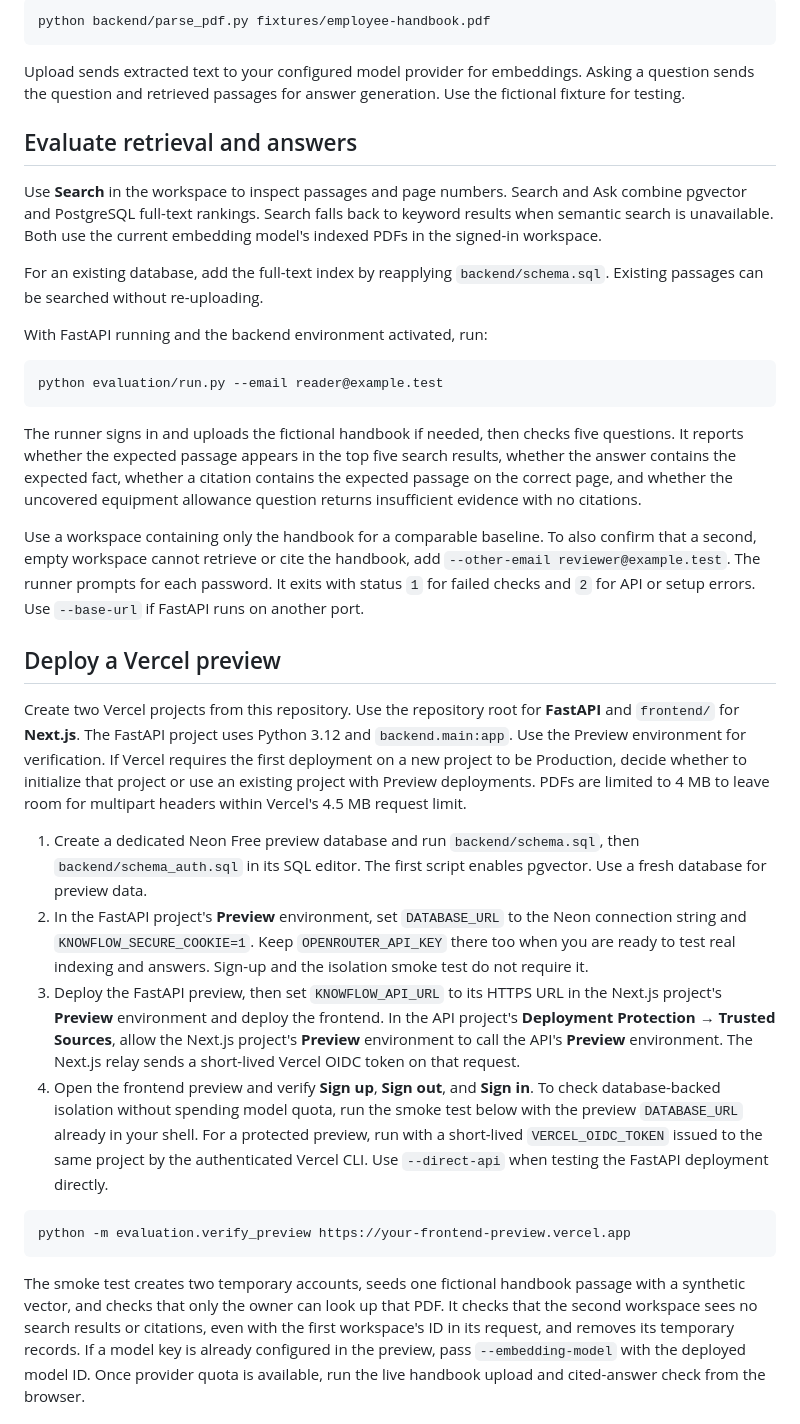
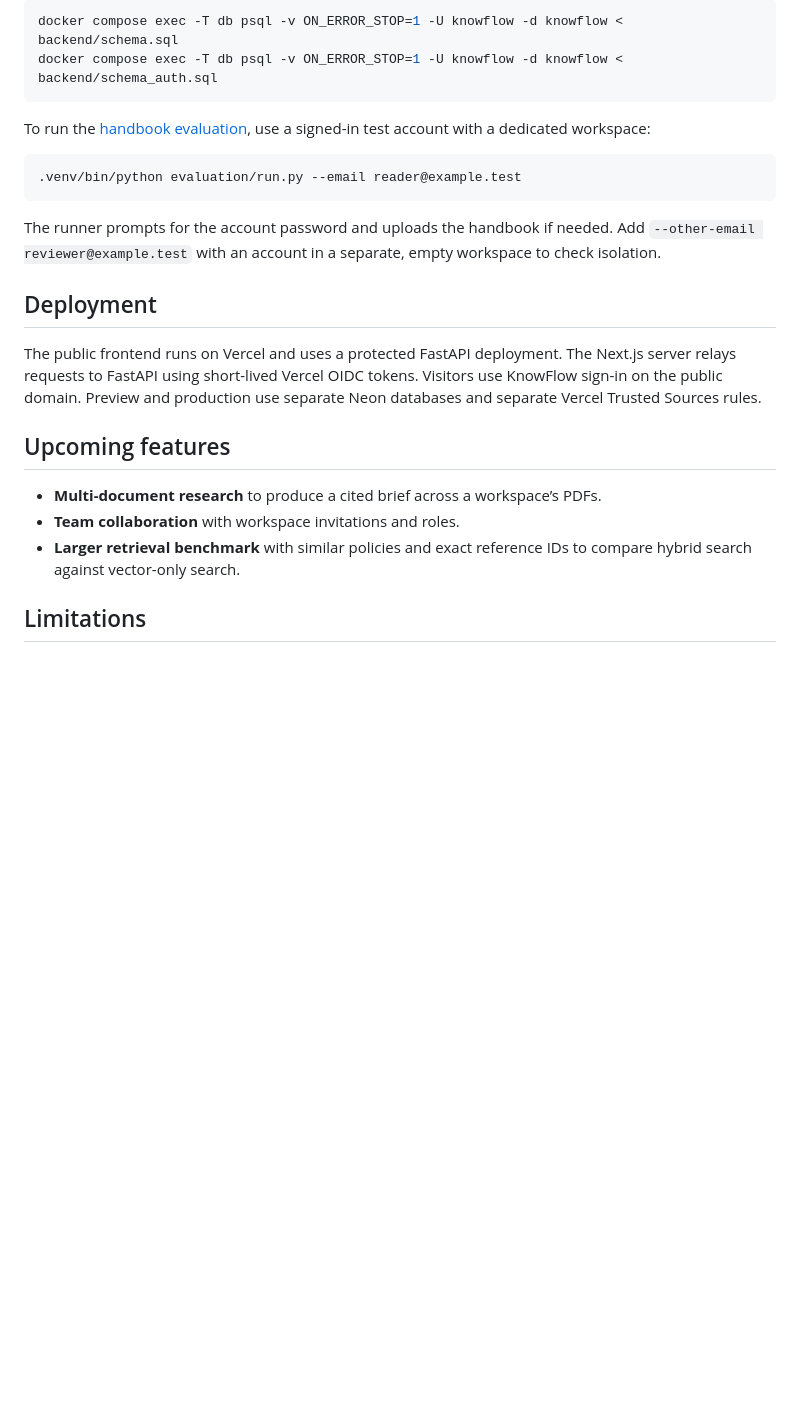
Before and after one commit to malihanawshin/KnowFlow-AI, a Markdown page: README.md, the part around one of its changes. Drawn GitHub-style; folded sections open; blank space fills up the shorter version.

````diff
--- a/README.md
+++ b/README.md
@@ -66,38 +103,28 @@ Use the interactive [FastAPI docs](http://localhost:8000/docs). Send your creden
 
 ```bash
-python backend/parse_pdf.py fixtures/employee-handbook.pdf
+docker compose exec -T db psql -v ON_ERROR_STOP=1 -U knowflow -d knowflow < backend/schema.sql
+docker compose exec -T db psql -v ON_ERROR_STOP=1 -U knowflow -d knowflow < backend/schema_auth.sql
 ```
 
-Upload sends extracted text to your configured model provider for embeddings. Asking a question sends the question and retrieved passages for answer generation. Use the fictional fixture for testing.
-
-## Evaluate retrieval and answers
-
-Use **Search** in the workspace to inspect passages and page numbers. Search and Ask combine pgvector and PostgreSQL full-text rankings. Search falls back to keyword results when semantic search is unavailable. Both use the current embedding model's indexed PDFs in the signed-in workspace.
-
-For an existing database, add the full-text index by reapplying `backend/schema.sql`. Existing passages can be searched without re-uploading.
-
-With FastAPI running and the backend environment activated, run:
+To run the [handbook evaluation](evaluation/handbook_cases.json), use a signed-in test account with a dedicated workspace:
 
 ```bash
-python evaluation/run.py --email reader@example.test
+.venv/bin/python evaluation/run.py --email reader@example.test
 ```
 
-The runner signs in and uploads the fictional handbook if needed, then checks five questions. It reports whether the expected passage appears in the top five search results, whether the answer contains the expected fact, whether a citation contains the expected passage on the correct page, and whether the uncovered equipment allowance question returns insufficient evidence with no citations.
+The runner prompts for the account password and uploads the handbook if needed. Add `--other-email reviewer@example.test` with an account in a separate, empty workspace to check isolation.
 
-Use a workspace containing only the handbook for a comparable baseline. To also confirm that a second, empty workspace cannot retrieve or cite the handbook, add `--other-email reviewer@example.test`. The runner prompts for each password. It exits with status `1` for failed checks and `2` for API or setup errors. Use `--base-url` if FastAPI runs on another port.
+</details>
 
-## Deploy a Vercel preview
+## Deployment
 
-Create two Vercel projects from this repository. Use the repository root for **FastAPI** and `frontend/` for **Next.js**. The FastAPI project uses Python 3.12 and `backend.main:app`. Use the Preview environment for verification. If Vercel requires the first deployment on a new project to be Production, decide whether to initialize that project or use an existing project with Preview deployments. PDFs are limited to 4 MB to leave room for multipart headers within Vercel's 4.5 MB request limit.
+The public frontend runs on Vercel and uses a protected FastAPI deployment. The Next.js server relays requests to FastAPI using short-lived Vercel OIDC tokens. Visitors use KnowFlow sign-in on the public domain. Preview and production use separate Neon databases and separate Vercel Trusted Sources rules.
 
-1. Create a dedicated Neon Free preview database and run `backend/schema.sql`, then `backend/schema_auth.sql` in its SQL editor. The first script enables pgvector. Use a fresh database for preview data.
-2. In the FastAPI project's **Preview** environment, set `DATABASE_URL` to the Neon connection string and `KNOWFLOW_SECURE_COOKIE=1`. Keep `OPENROUTER_API_KEY` there too when you are ready to test real indexing and answers. Sign-up and the isolation smoke test do not require it.
-3. Deploy the FastAPI preview, then set `KNOWFLOW_API_URL` to its HTTPS URL in the Next.js project's **Preview** environment and deploy the frontend. In the API project's **Deployment Protection → Trusted Sources**, allow the Next.js project's **Preview** environment to call the API's **Preview** environment. The Next.js relay sends a short-lived Vercel OIDC token on that request.
-4. Open the frontend preview and verify **Sign up**, **Sign out**, and **Sign in**. To check database-backed isolation without spending model quota, run the smoke test below with the preview `DATABASE_URL` already in your shell. For a protected preview, run with a short-lived `VERCEL_OIDC_TOKEN` issued to the same project by the authenticated Vercel CLI. Use `--direct-api` when testing the FastAPI deployment directly.
+## Upcoming features
 
-```bash
-python -m evaluation.verify_preview https://your-frontend-preview.vercel.app
-```
+- **Multi-document research** to produce a cited brief across a workspace’s PDFs.
+- **Team collaboration** with workspace invitations and roles.
+- **Larger retrieval benchmark** with similar policies and exact reference IDs to compare hybrid search against vector-only search.
 
-The smoke test creates two temporary accounts, seeds one fictional handbook passage with a synthetic vector, and checks that only the owner can look up that PDF. It checks that the second workspace sees no search results or citations, even with the first workspace's ID in its request, and removes its temporary records. If a model key is already configured in the preview, pass `--embedding-model` with the deployed model ID. Once provider quota is available, run the live handbook upload and cited-answer check from the browser.
+## Limitations
 
````
Also changed, not shown: other parts of README.md (+86 -56 lines), docs/images/knowflow-dashboard.png (added).
